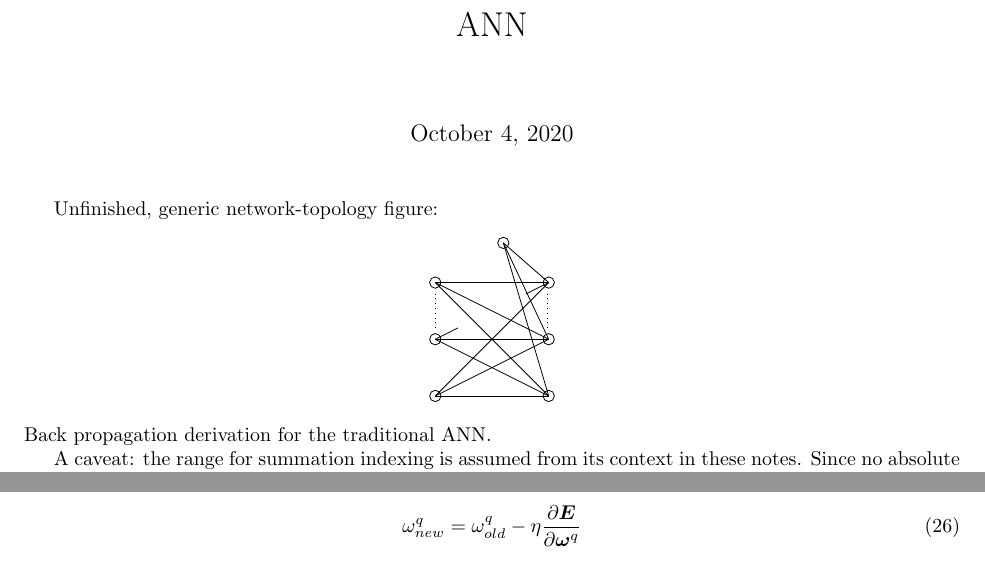
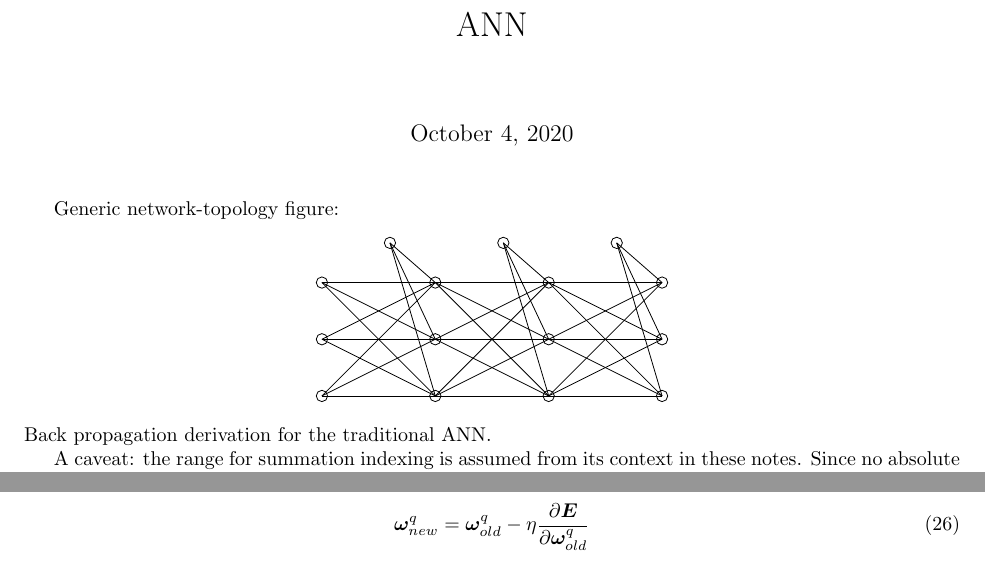
Before and after one commit to asdfvar/gpnc, a LaTeX document (math/ann/documentation/ann.tex): two parts of pages 1 and 3 of 3, joined at a grey line, cut so that both start at the same text. Compiled offline with pdfLaTeX.

Commit message:
incremental updates

```diff
--- a/math/ann/documentation/ann.tex
+++ b/math/ann/documentation/ann.tex
@@ -6,18 +6,39 @@
 \usepackage{bm}
 %
 \begin{document}
-%\pdfpageheight=10in
-%\pdfpagewidth=9in
 %
 % paper title
 \title{ANN}
 %\author{Craig~Euler}
 %
 \maketitle
-Unfinished, generic network-topology figure:
+Generic network-topology figure:
 %
 \begin{center}
 \begin{tikzpicture}
+% first layer
+\draw (-2.0, 0.0) circle (0.1cm);
+\draw (-2.0, 1.0) circle (0.1cm);
+\draw (-2.0, 2.0) circle (0.1cm);
+\draw (-0.8, 2.7) circle (0.1cm);
+
+\draw (-2.0, 0.0) -- (0.0, 0.0);
+\draw (-2.0, 0.0) -- (0.0, 1.0);
+\draw (-2.0, 0.0) -- (0.0, 2.0);
+
+\draw (-2.0, 1.0) -- (0.0, 0.0);
+\draw (-2.0, 1.0) -- (0.0, 1.0);
+\draw (-2.0, 1.0) -- (0.0, 2.0);
+
+\draw (-2.0, 2.0) -- (0.0, 0.0);
+\draw (-2.0, 2.0) -- (0.0, 1.0);
+\draw (-2.0, 2.0) -- (0.0, 2.0);
+
+\draw (-0.8, 2.7) -- (0.0, 0.0);
+\draw (-0.8, 2.7) -- (0.0, 1.0);
+\draw (-0.8, 2.7) -- (0.0, 2.0);
+
+% second layer
 \draw (0.0, 0.0) circle (0.1cm);
 \draw (0.0, 1.0) circle (0.1cm);
 \draw (0.0, 2.0) circle (0.1cm);
@@ -43,8 +63,31 @@ Unfinished, generic network-topology figure:
 \draw (1.2, 2.7) -- (2.0, 0.0);
 \draw (1.2, 2.7) -- (2.0, 1.0);
 \draw (1.2, 2.7) -- (2.0, 2.0);
-\draw[dotted] (0.01, 1.2) -- (0.01, 1.8);
-\draw[dotted] (1.98, 1.2) -- (1.98, 1.8);
+
+% third layer
+\draw (4.0, 2.0) circle (0.1cm);
+\draw (4.0, 0.0) circle (0.1cm);
+\draw (4.0, 1.0) circle (0.1cm);
+\draw (3.2, 2.7) circle (0.1cm);
+
+\draw (2.0, 0.0) -- (4.0, 0.0);
+\draw (2.0, 0.0) -- (4.0, 1.0);
+\draw (2.0, 0.0) -- (4.0, 2.0);
+
+\draw (2.0, 1.0) -- (4.0, 0.0);
+\draw (2.0, 1.0) -- (4.0, 1.0);
+\draw (2.0, 1.0) -- (4.0, 2.0);
+
+\draw (2.0, 2.0) -- (4.0, 0.0);
+\draw (2.0, 2.0) -- (4.0, 1.0);
+\draw (2.0, 2.0) -- (4.0, 2.0);
+
+\draw (3.2, 2.7) -- (4.0, 0.0);
+\draw (3.2, 2.7) -- (4.0, 1.0);
+\draw (3.2, 2.7) -- (4.0, 2.0);
+
+%\draw[dotted] (0.01, 1.2) -- (0.01, 1.8);
+%\draw[dotted] (1.98, 1.2) -- (1.98, 1.8);
 \end{tikzpicture}
 \end{center}
 %
@@ -449,8 +492,8 @@ Notice the dependence on the previous delta term.
 Choosing a step size $\eta > 0$, gradient descent is applied at each layer to advance the network weights to the next iteration as follows:
 %
 \begin{equation} \label{eq:end_weights}
-\omega_{new}^q = \omega_{old}^q - \eta
-\frac{\partial \bm{E}}{\partial \bm{\omega}^q}
+\bm{\omega}_{new}^q = \bm{\omega}_{old}^q - \eta
+\frac{\partial \bm{E}}{\partial \bm{\omega}_{old}^q}
 \end{equation}
 %
 \end{document}
```
Also changed, not shown: math/ann/documentation/ann.tex (3 more changed lines).
